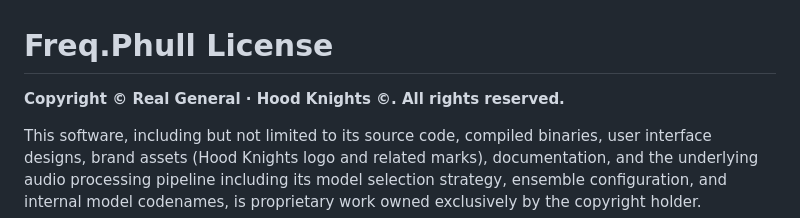
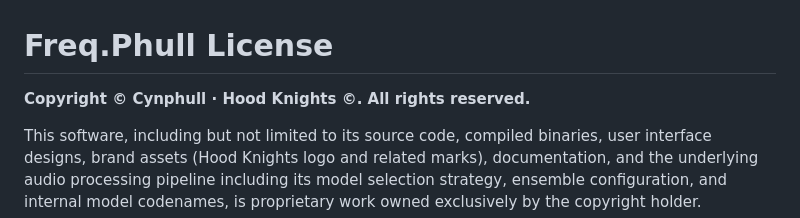
Before and after one commit to CodePhull/FreqPhull-realease, a Markdown page: LICENSE.md, the part around the change. GitHub-like rendering.

```diff
--- a/LICENSE.md
+++ b/LICENSE.md
@@ -1,6 +1,6 @@
 # Freq.Phull License
 
-**Copyright © Real General · Hood Knights ©. All rights reserved.**
+**Copyright © Cynphull · Hood Knights ©. All rights reserved.**
 
 This software, including but not limited to its source code, compiled
 binaries, user interface designs, brand assets (Hood Knights logo and
```
